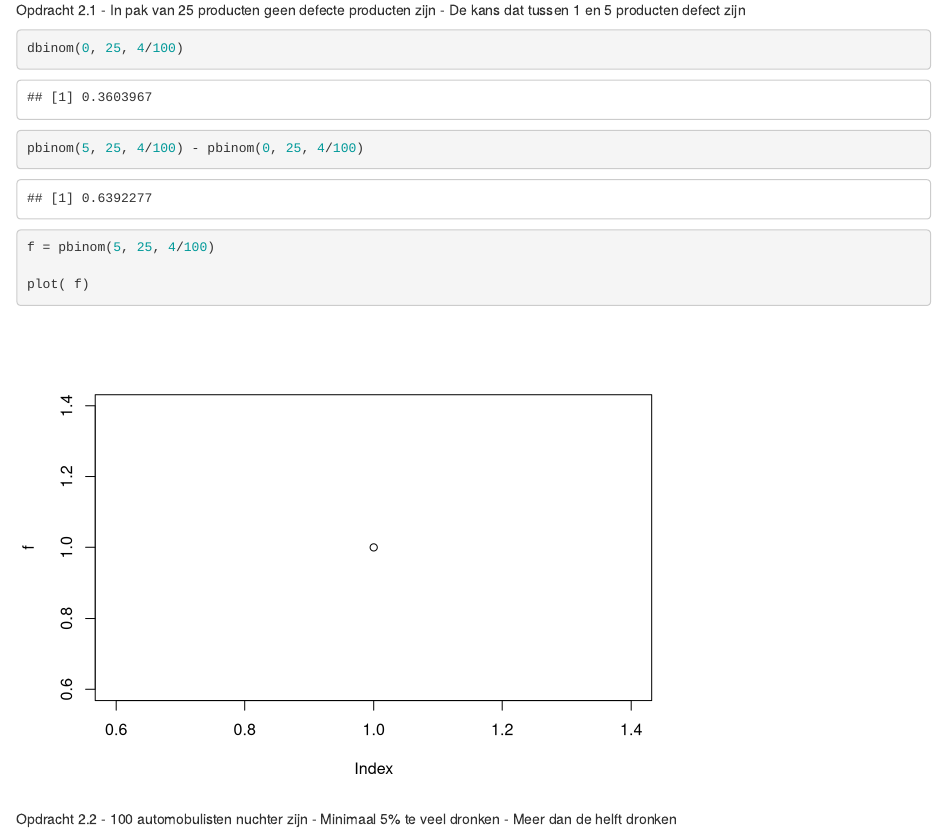
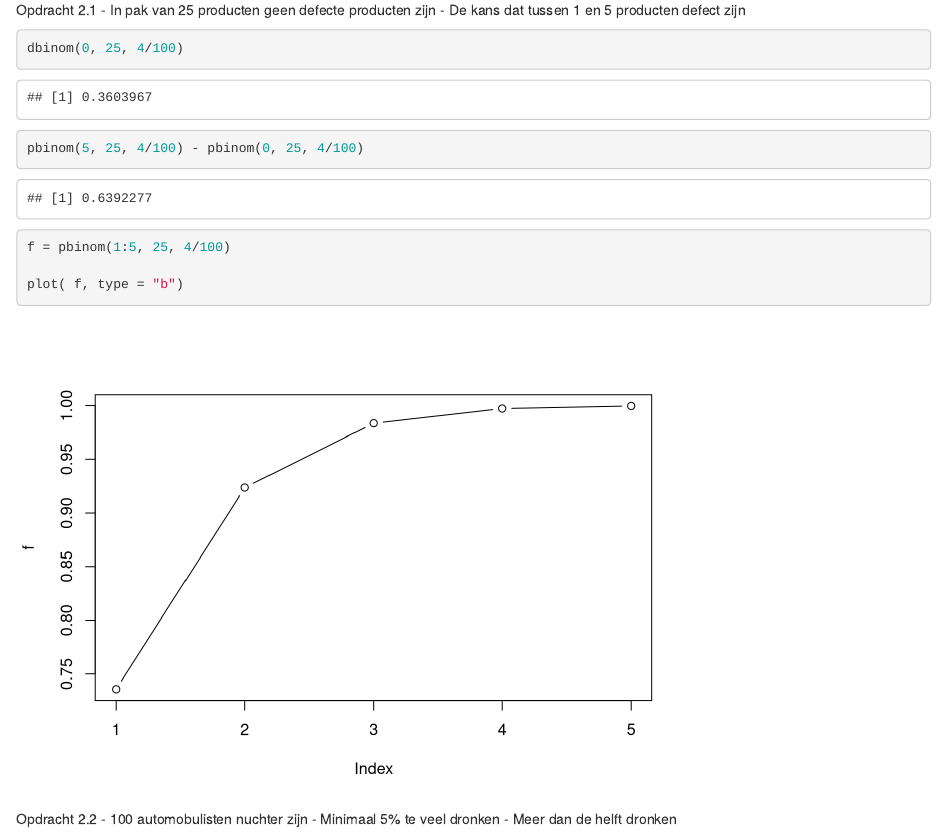
Before and after one commit to JaydenWev/Statistiek, an R Markdown document (RStudio/Opdracht 2.Rmd): the page in a window 1100 px wide, from 270 px down. Rendered offline with R 4.5, knitr and Pandoc, with nearby package versions.

Commit message:
Update RStudio/Opdracht 2.Rmd

````diff
--- a/RStudio/Opdracht 2.Rmd
+++ b/RStudio/Opdracht 2.Rmd
@@ -20,9 +20,9 @@ dbinom(0, 25, 4/100)
 
 pbinom(5, 25, 4/100) - pbinom(0, 25, 4/100)
 
-f = pbinom(5, 25, 4/100)
+f = pbinom(1:5, 25, 4/100)
 
-plot( f)
+plot( f, type = "b")
 ```
 
 Opdracht 2.2
````
